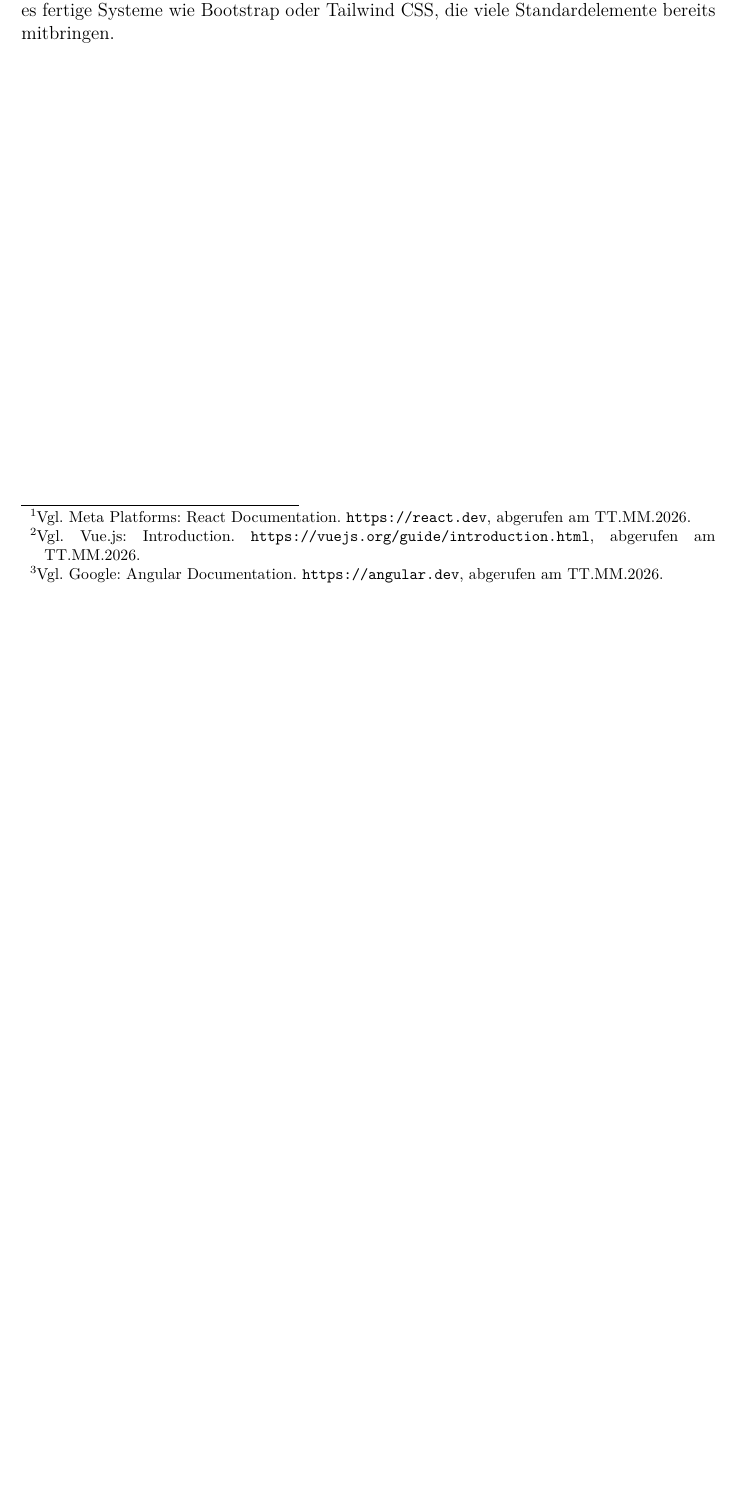
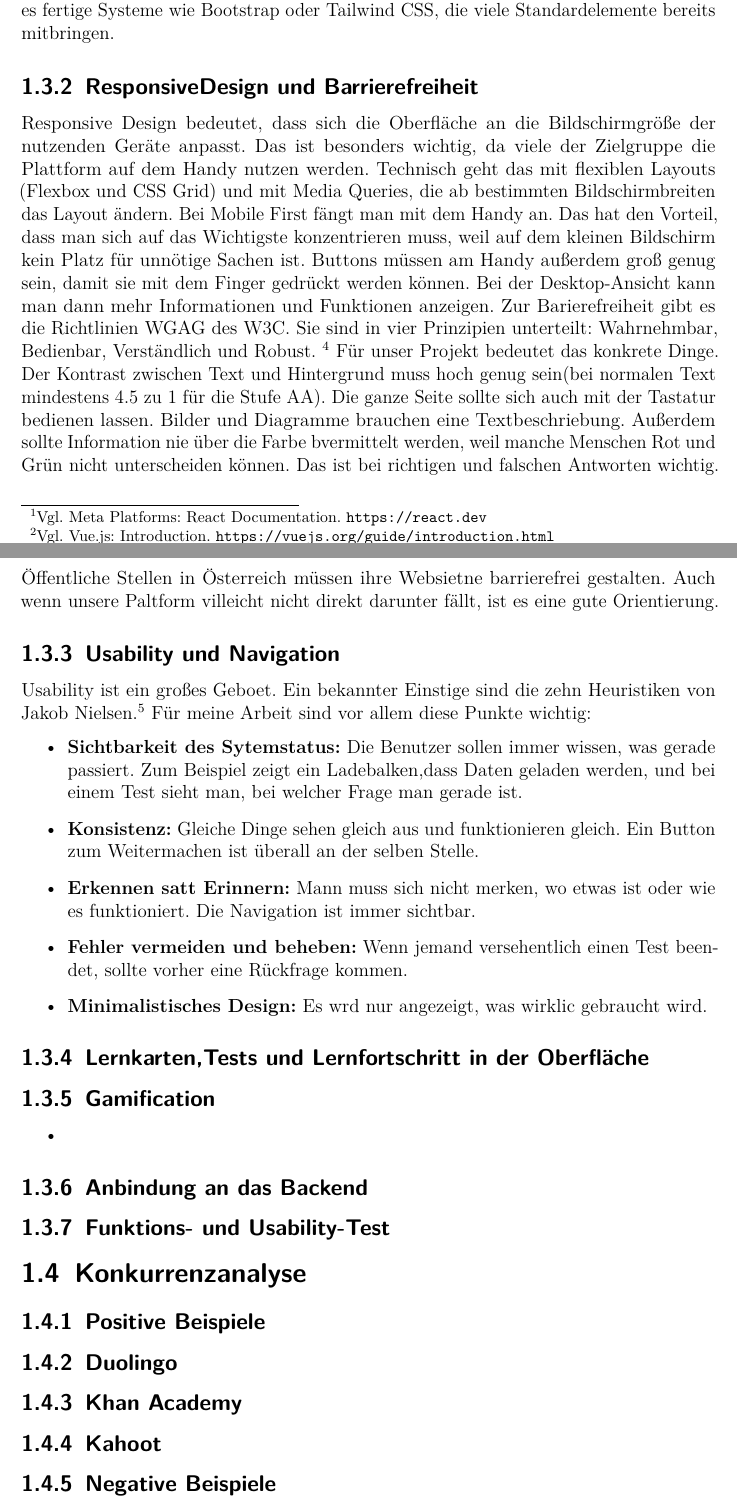
Before and after one commit to 5BHITS-2026-27-DA-LearnIT/Diplomarbeit, a LaTeX thesis (main.tex, which reads Personen/Berger/vorfeldanalyse.tex): part of page 8 of 40 before the commit and two parts of pages 9 and 10 of 42 after it, the two joined at a grey line, cut so that both start at the same text, the shorter picture padded with empty space. Compiled offline with pdfLaTeX.

Commit message:
Überarbietung bis 1.3.1 Addierung bis 1.3.3

```diff
--- a/Personen/Berger/vorfeldanalyse.tex
+++ b/Personen/Berger/vorfeldanalyse.tex
@@ -72,10 +71,9 @@ SUS & System Usability Scale, ein Fragebogen mit zehn Fragen, der die Bedienbark
 \subsection{Frontend-Technologien}
 
 Für Weboberflächen gibt es zwei grundlegende Ansätze. Beim ersten wird die Seite am Server zusammengebaut. Bei Django passiert das mit den eingebauten Templates. Bei jedem Klick schickt der Server eine neue HTML-Seite. Das ist einfach und braucht wenig JavaScript. Der Nachteil ist, dass sich viele Interaktionen eher träge anfühlen, weil die Seite neu geladen wird. Beim zweiten Ansatz, der Single Page Application, lädt der Browser die Anwendung einmal. Danach holt sie sich nur noch Daten über die API und ändert die Anzeige direkt. Das fühlt sich schneller und mehr wie eine App an.
-
 Weil unser Backend eine eigene API anbietet und weil das Lernen viel Interaktion hat (Karten umdrehen, Antworten auswählen, Diagramme), passt für mich eine SPA besser. Es gibt dafür mehrere bekannte Technologien:
 
-\textbf{React} ist eine JavaScript-Bibliothek von Meta. Die Oberfläche wird aus Komponenten gebaut. React ist sehr weit verbreitet, es gibt extrem viele Bibliotheken und Anleitungen dazu. Es ist aber nur eine Bibliothek und kein komplettes Framework. Man muss sich zum Beispiel für das Routing und das State-Management selbst Zusatzpakete aussuchen.\footnote{Vgl. Meta Platforms: React Documentation. \url{https://react.dev}, abgerufen am TT.MM.2026.}
+\textbf{React} ist eine JavaScript-Bibliothek von Meta. Die Oberfläche wird aus Komponenten gebaut. React ist sehr weit verbreitet, es gibt extrem viele Bibliotheken und Anleitungen dazu. Es ist aber nur eine Bibliothek und kein komplettes Framework. Man muss sich zum Beispiel für das Routing und das State-Management selbst Zusatzpakete aussuchen.\footnote{Vgl. Meta Platforms: React Documentation. \url{https://react.dev}}
 
-\textbf{Vue} ist ein Framework, das als einsteigerfreundlich gilt. Die Dateien sind übersichtlich aufgebaut, und die Dokumentation ist gut. Die Community ist aber kleiner als bei React.\footnote{Vgl. Vue.js: Introduction. \url{https://vuejs.org/guide/introduction.html}, abgerufen am TT.MM.2026.}
+\textbf{Vue} ist ein Framework, das als einsteigerfreundlich gilt. Die Dateien sind übersichtlich aufgebaut, und die Dokumentation ist gut. Die Community ist aber kleiner als bei React.\footnote{Vgl. Vue.js: Introduction. \url{https://vuejs.org/guide/introduction.html}}
 
@@ -86,3 +84,52 @@ Weil unser Backend eine eigene API anbietet und weil das Lernen viel Interaktion
 \textbf{Django-Templates mit HTMX} wäre eine Variante ohne eigenes JavaScript-Framework. HTMX lädt kleine HTML-Teile nach. Das ist für einfache Seiten sehr praktisch. Bei vielen Komponenten, Animationen und Diagrammen wird es aber unübersichtlich.
 
 Zusätzlich zu JavaScript wird TypeScript immer häufiger verwendet. TypeScript fügt Typen hinzu, dadurch findet man viele Fehler schon beim Schreiben und nicht erst im Browser. Das hilft besonders, wenn man mit einer API arbeitet, weil man genau festlegen kann, wie die Daten aussehen. Für das Aussehen braucht man außerdem CSS. Hier gibt es fertige Systeme wie Bootstrap oder Tailwind CSS, die viele Standardelemente bereits mitbringen.
+
+\subsection{ResponsiveDesign und Barrierefreiheit}
+
+Responsive Design bedeutet, dass sich die Oberfläche an die Bildschirmgröße der nutzenden Geräte anpasst. Das ist besonders wichtig, da viele der Zielgruppe die Plattform auf dem Handy nutzen werden. Technisch geht das mit flexiblen Layouts (Flexbox und CSS Grid) und mit Media Queries, die ab bestimmten Bildschirmbreiten das Layout ändern. Bei Mobile First fängt man mit dem Handy an. Das hat den Vorteil, dass man sich auf das Wichtigste konzentrieren muss, weil auf dem kleinen Bildschirm kein Platz für unnötige Sachen ist. Buttons müssen am Handy außerdem groß genug sein, damit sie mit dem Finger gedrückt werden können. Bei der Desktop-Ansicht kann man dann mehr Informationen und Funktionen anzeigen.
+Zur Barierefreiheit gibt es die Richtlinien WGAG des W3C. Sie sind in vier Prinzipien unterteilt: Wahrnehmbar, Bedienbar, Verständlich und Robust. \footnote{Vgl.W3C: Web Content Accessibility Guidelines (WGAG)2.2 \url{https://www.w3.org/TR/WGAG22/}.} Für unser Projekt bedeutet das konkrete Dinge. Der Kontrast zwischen Text und Hintergrund muss hoch genug sein(bei normalen Text mindestens 4.5 zu 1 für die Stufe AA). Die ganze Seite sollte sich auch mit der Tastatur bedienen lassen. Bilder und Diagramme brauchen eine Textbeschriebung. Außerdem sollte Information nie über die Farbe bvermittelt werden, weil manche Menschen Rot und Grün nicht unterscheiden können. Das ist bei richtigen und falschen Antworten wichtig. Öffentliche Stellen in Österreich müssen ihre Websietne barrierefrei gestalten. Auch wenn unsere Paltform villeicht nicht direkt darunter fällt, ist es eine gute Orientierung.
+
+\subsection{Usability und Navigation}
+
+Usability ist ein großes Geboet. Ein bekannter Einstige sind die zehn Heuristiken von Jakob Nielsen.\footnote{Vgl. Nielsen Norman Group: 10 Usability Heuristics for User Interface Design. \url{https://www.nngroup.com/articles/ten-usability-heuristics/}.} Für meine Arbeit sind vor allem diese Punkte wichtig:
+
+\begin{itemize}
+    \item \textbf{Sichtbarkeit des Sytemstatus:} Die Benutzer sollen immer wissen, was gerade passiert. Zum Beispiel zeigt ein Ladebalken,dass Daten geladen werden, und bei einem Test sieht man, bei welcher Frage man gerade ist.
+    \item \textbf{Konsistenz:} Gleiche Dinge sehen gleich aus und funktionieren gleich. Ein Button zum Weitermachen ist überall an der selben Stelle.
+    \item \textbf{Erkennen satt Erinnern:} Mann muss sich nicht merken, wo etwas ist oder wie es funktioniert. Die Navigation ist immer sichtbar.
+    \item \textbf{Fehler vermeiden und beheben:} Wenn jemand versehentlich einen Test beendet, sollte vorher eine Rückfrage kommen.
+    \item \textbf{Minimalistisches Design:} Es wrd nur angezeigt, was wirklic gebraucht wird.
+\end{itemize}
+
+
+\subsection{Lernkarten,Tests und Lernfortschritt in der Oberfläche}
+
+
+\subsection{Gamification}
+
+\begin{itemize}
+    \item
+\end{itemize}
+
+
+\subsection{Anbindung an das Backend}
+
+
+\subsection{Funktions- und Usability-Test}
+
+
+
+\section{Konkurrenzanalyse}
+
+
+\subsection{Positive Beispiele}
+
+\subsection{Duolingo}
+
+\subsection{Khan Academy}
+
+\subsection{Kahoot}
+
+
+\subsection{Negative Beispiele}
```
Also changed, not shown: Personen/Berger/vorfeldanalyse.tex (9 more changed lines).
